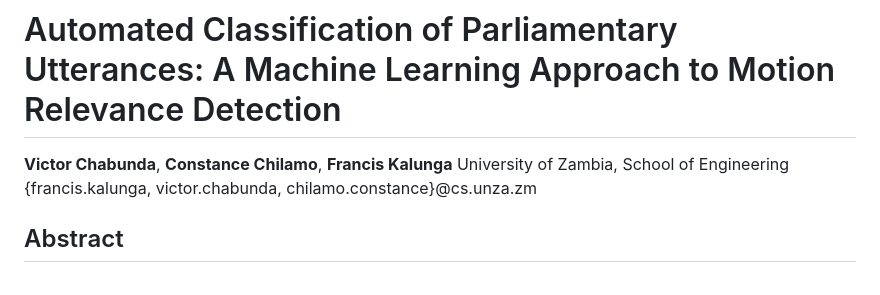
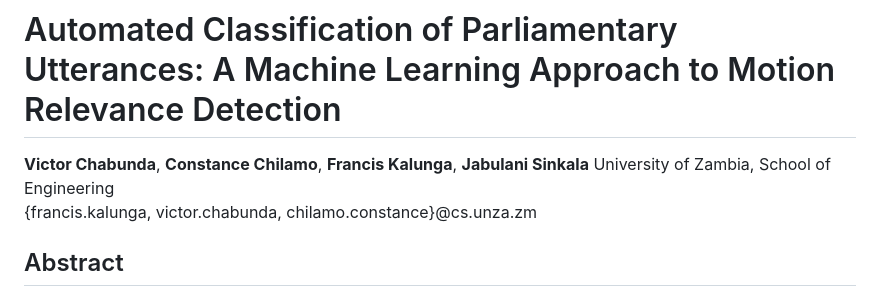
Before and after one commit to chavic/code-unza25-csc4792-project_team_16-repository, a Markdown page: TECHNICAL_REPORT.md, the part around the change. Drawn GitHub-style.

Commit message:
Update TECHNICAL_REPORT.md
personal details inclusion

```diff
--- a/TECHNICAL_REPORT.md
+++ b/TECHNICAL_REPORT.md
@@ -1,6 +1,6 @@
 # Automated Classification of Parliamentary Utterances: A Machine Learning Approach to Motion Relevance Detection
 
-**Victor Chabunda**, **Constance Chilamo**, **Francis Kalunga**
+**Victor Chabunda**, **Constance Chilamo**, **Francis Kalunga**, **Jabulani Sinkala**
 University of Zambia, School of Engineering
 {francis.kalunga, victor.chabunda, chilamo.constance}@cs.unza.zm
 
```
